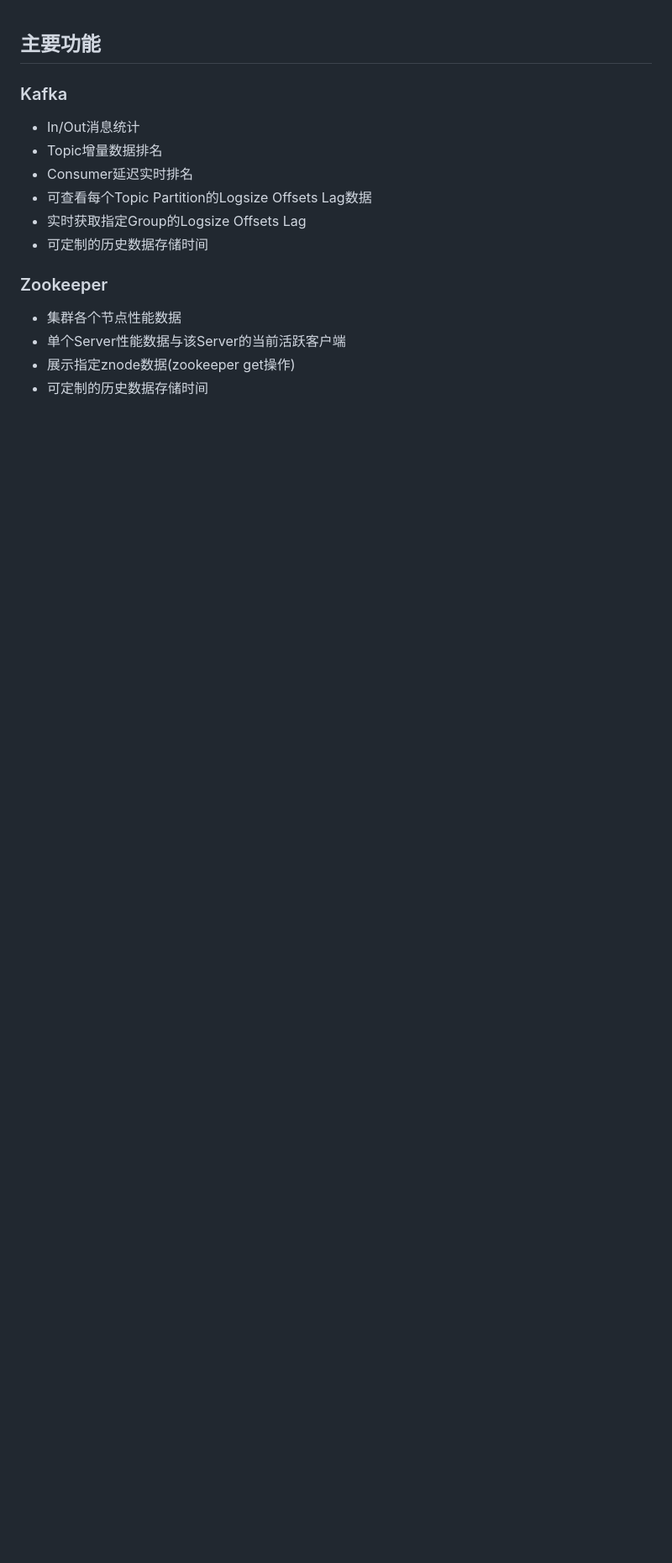
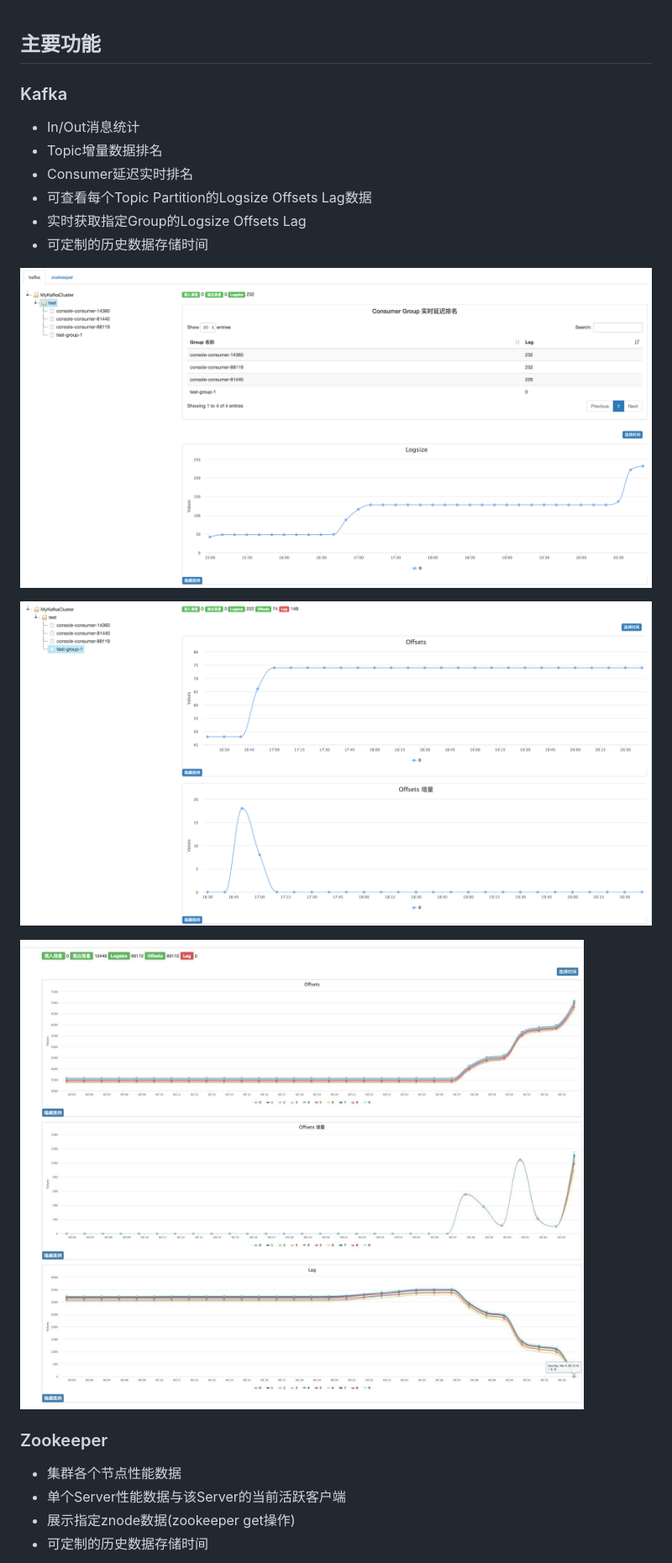
Before and after one commit to tqlihuiqi/kzmonitor, a Markdown page: README.md, the part around the change printed below. Shown: that part at 84% size. Drawn GitHub-style; pictures changed too: images/kafka01.png (added), images/kafka02.png (added), images/kafka03.png (added); blank space fills up the shorter version.

Commit message:
add README images.

```diff
--- a/README.md
+++ b/README.md
@@ -9,6 +9,16 @@
 - 实时获取指定Group的Logsize Offsets Lag
 - 可定制的历史数据存储时间
 
+![performance](images/kafka01.png)
+
+
+
+![performance](images/kafka02.png)
+
+
+
+![performance](images/kafka03.png)
+
 ### Zookeeper
 
 - 集群各个节点性能数据
```
Also changed, not shown: other parts of README.md (+8 -0 lines), images/zk01.png (added), images/zk02.png (added), images/zk03.png (added).
